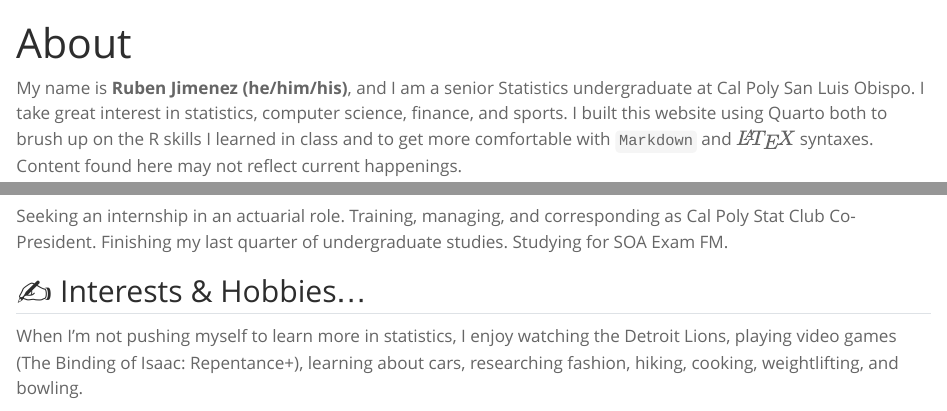
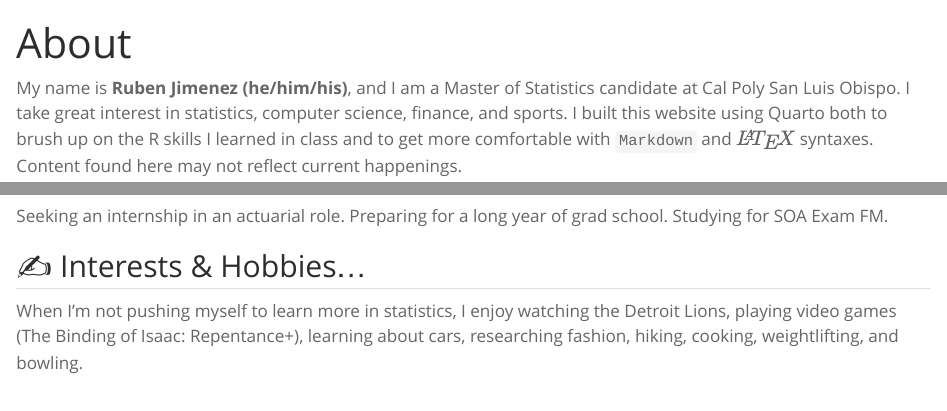
Before and after one commit to rjimenezdata/rjimenezdata.github.io, a Quarto document (about.qmd): the page in a window 1100 px wide, from its top, and a second part further down, joined at a grey line. Rendered offline with R 4.5, knitr and Pandoc in place of Quarto, with nearby package versions.

Commit message:
update sep 2025

```diff
--- a/about.qmd
+++ b/about.qmd
@@ -5,10 +5,10 @@ format:
     toc: false
 ---
 
-My name is **Ruben Jimenez (he/him/his)**, and I am a senior Statistics undergraduate at Cal Poly San Luis Obispo. I take great interest in statistics, computer science, finance, and sports. I built this website using Quarto both to brush up on the R skills I learned in class and to get more comfortable with `Markdown` and $\LaTeX$ syntaxes. Content found here may not reflect current happenings.
+My name is **Ruben Jimenez (he/him/his)**, and I am a Master of Statistics candidate at Cal Poly San Luis Obispo. I take great interest in statistics, computer science, finance, and sports. I built this website using Quarto both to brush up on the R skills I learned in class and to get more comfortable with `Markdown` and $\LaTeX$ syntaxes. Content found here may not reflect current happenings.
 
 ## 🔭 Currently...
-Seeking an internship in an actuarial role. Training, managing, and corresponding as Cal Poly Stat Club Co-President. Finishing my last quarter of undergraduate studies. Studying for SOA Exam FM.
+Seeking an internship in an actuarial role. Preparing for a long year of grad school. Studying for SOA Exam FM.
 
 ## ✍  Interests & Hobbies...
 When I'm not pushing myself to learn more in statistics, I enjoy watching the Detroit Lions, playing video games (The Binding of Isaac: Repentance+), learning about cars, researching fashion, hiking, cooking, weightlifting, and bowling.
```
Also changed, not shown: index.qmd (+1 -1 lines), 1 other file.
